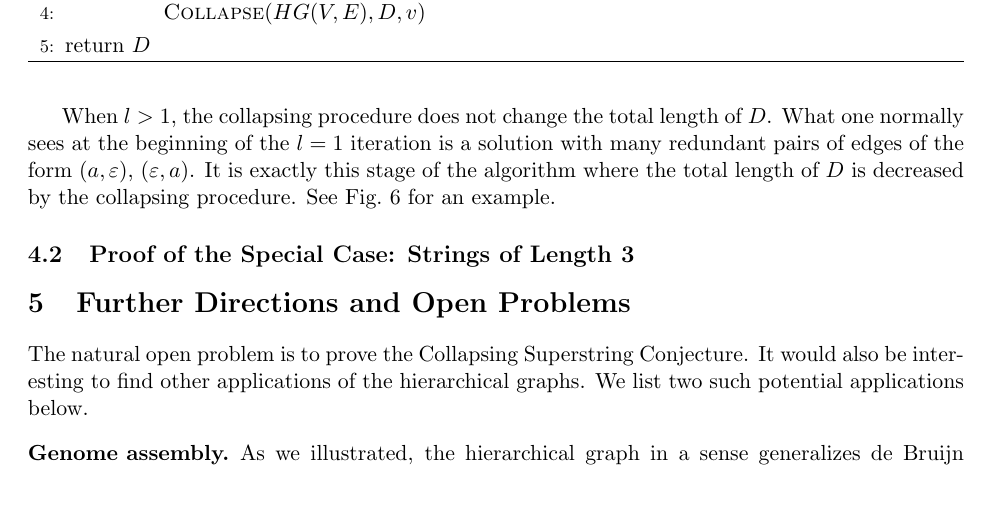
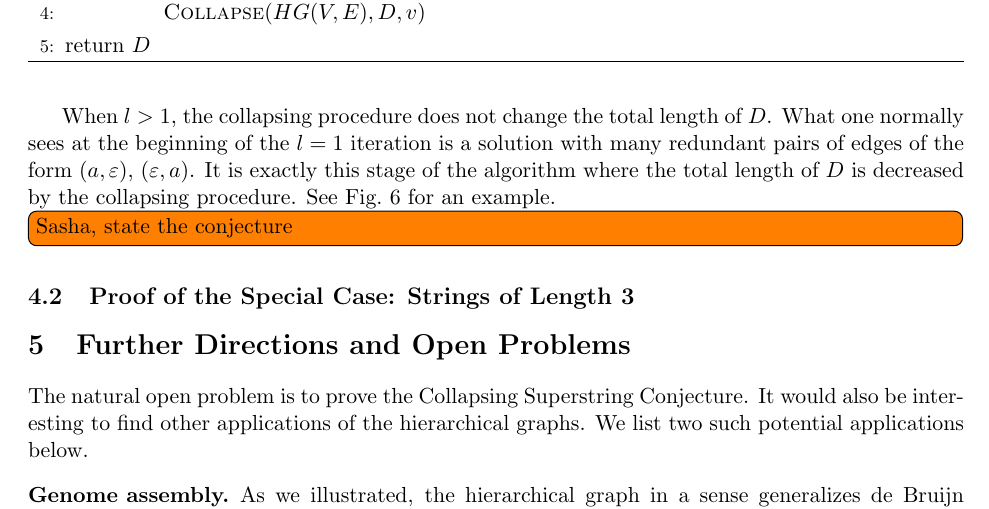
Before and after one commit to alexanderskulikov/greedy-superstring-conjecture, a LaTeX paper (paper/main_greedy_superstring.tex): part of page 7 of 8, cut so that both start at the same text. Compiled offline with pdfLaTeX.

Commit message:
add another todo item for Sasha G!

```diff
--- a/paper/main_greedy_superstring.tex
+++ b/paper/main_greedy_superstring.tex
@@ -555,6 +555,8 @@ a/eps/10, eps/a/10}
 \label{fig:coll}
 \end{figure}
 
+\todo[inline]{Sasha, state the conjecture}
+
 
 \subsection{Proof of the Special Case: Strings of Length~3}\label{subsec:scs3}
 %\input specialcase
```
